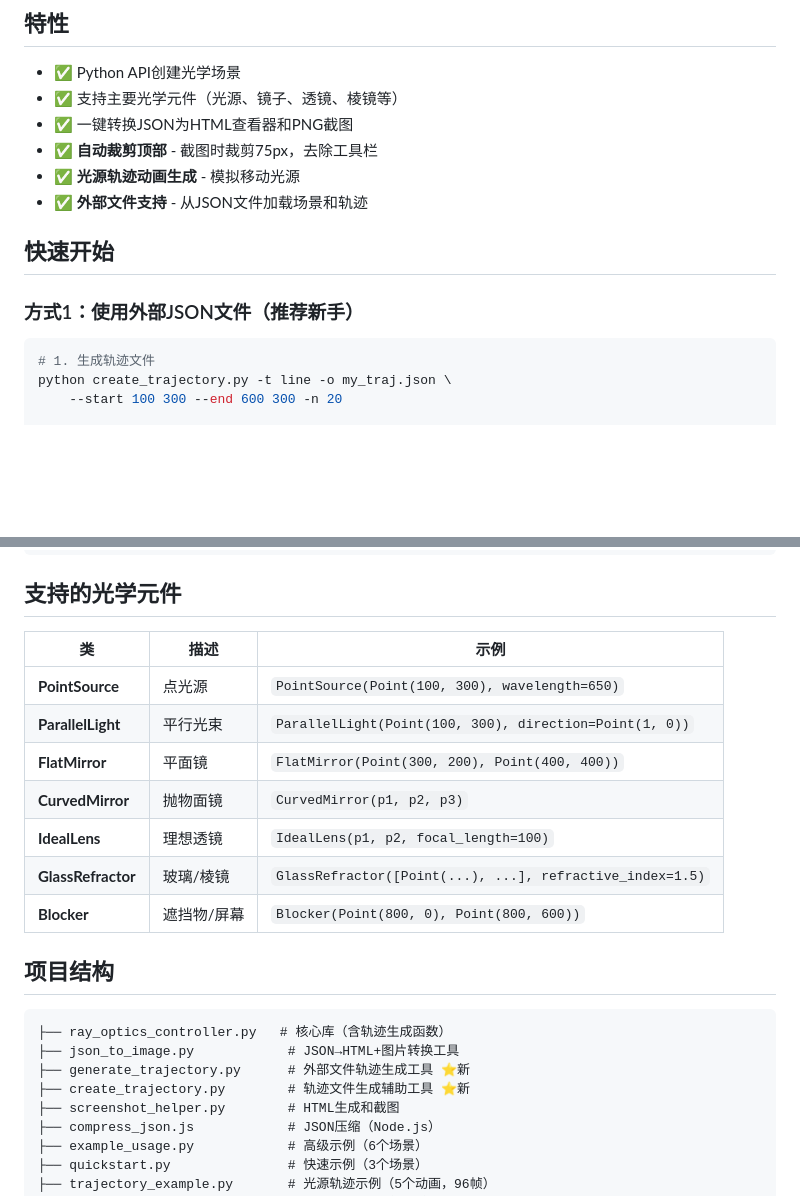
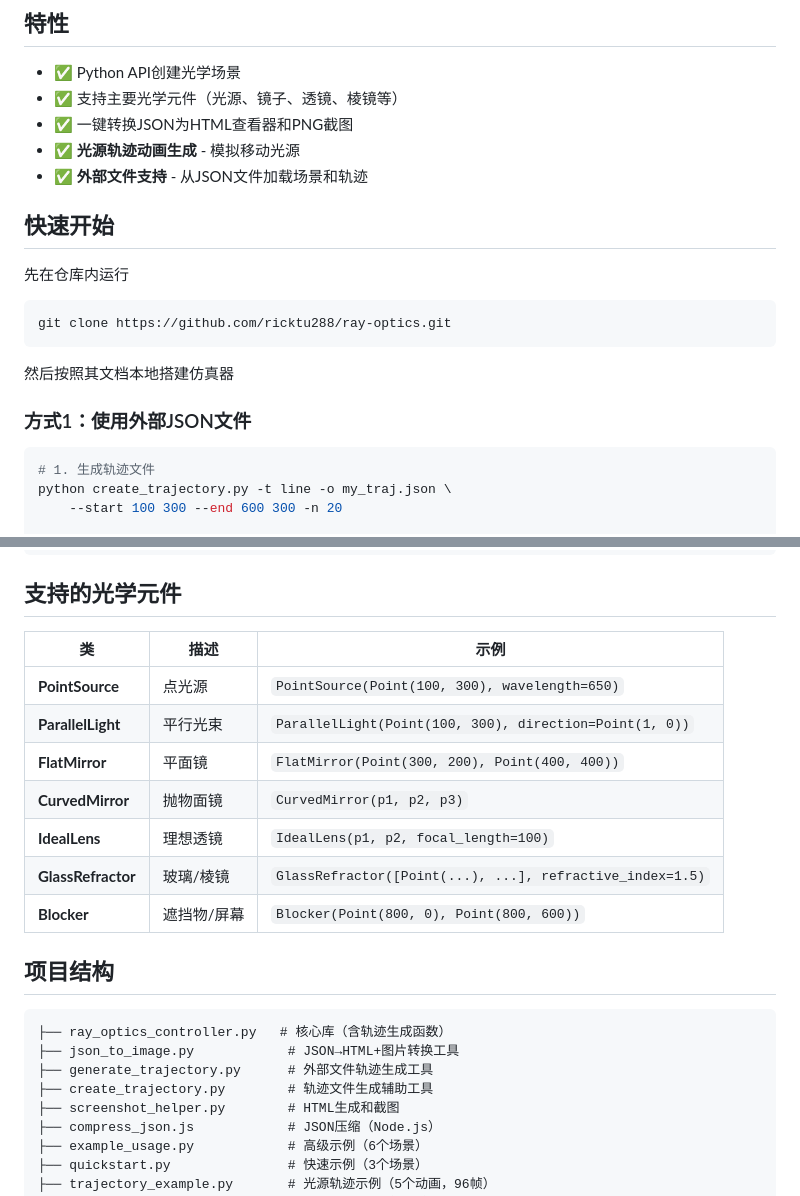
Before and after one commit to koishi510/Optics, a Markdown page: README.md, 2 parts joined by grey strips. Drawn GitHub-style; blank space fills up the shorter version.

Commit message:
docs: readme

````diff
--- a/README.md
+++ b/README.md
@@ -7,13 +7,20 @@
 - ✅ Python API创建光学场景
 - ✅ 支持主要光学元件（光源、镜子、透镜、棱镜等）
 - ✅ 一键转换JSON为HTML查看器和PNG截图
-- ✅ **自动裁剪顶部** - 截图时裁剪75px，去除工具栏
 - ✅ **光源轨迹动画生成** - 模拟移动光源
 - ✅ **外部文件支持** - 从JSON文件加载场景和轨迹
 
 ## 快速开始
 
-### 方式1：使用外部JSON文件（推荐新手）
+先在仓库内运行
+
+```bash
+git clone https://github.com/ricktu288/ray-optics.git
+```
+
+然后按照其文档本地搭建仿真器
+
+### 方式1：使用外部JSON文件
 
 ```bash
 # 1. 生成轨迹文件
@@ -95,23 +102,23 @@ python json_to_image.py
 
 ## 支持的光学元件
 
-| 类 | 描述 | 示例 |
-|---|---|---|
-| **PointSource** | 点光源 | `PointSource(Point(100, 300), wavelength=650)` |
-| **ParallelLight** | 平行光束 | `ParallelLight(Point(100, 300), direction=Point(1, 0))` |
-| **FlatMirror** | 平面镜 | `FlatMirror(Point(300, 200), Point(400, 400))` |
-| **CurvedMirror** | 抛物面镜 | `CurvedMirror(p1, p2, p3)` |
-| **IdealLens** | 理想透镜 | `IdealLens(p1, p2, focal_length=100)` |
-| **GlassRefractor** | 玻璃/棱镜 | `GlassRefractor([Point(...), ...], refractive_index=1.5)` |
-| **Blocker** | 遮挡物/屏幕 | `Blocker(Point(800, 0), Point(800, 600))` |
+| 类                 | 描述        | 示例                                                      |
+| ------------------ | ----------- | --------------------------------------------------------- |
+| **PointSource**    | 点光源      | `PointSource(Point(100, 300), wavelength=650)`            |
+| **ParallelLight**  | 平行光束    | `ParallelLight(Point(100, 300), direction=Point(1, 0))`   |
+| **FlatMirror**     | 平面镜      | `FlatMirror(Point(300, 200), Point(400, 400))`            |
+| **CurvedMirror**   | 抛物面镜    | `CurvedMirror(p1, p2, p3)`                                |
+| **IdealLens**      | 理想透镜    | `IdealLens(p1, p2, focal_length=100)`                     |
+| **GlassRefractor** | 玻璃/棱镜   | `GlassRefractor([Point(...), ...], refractive_index=1.5)` |
+| **Blocker**        | 遮挡物/屏幕 | `Blocker(Point(800, 0), Point(800, 600))`                 |
 
 ## 项目结构
 
 ```
 ├── ray_optics_controller.py   # 核心库（含轨迹生成函数）
 ├── json_to_image.py            # JSON→HTML+图片转换工具
-├── generate_trajectory.py      # 外部文件轨迹生成工具 ⭐新
-├── create_trajectory.py        # 轨迹文件生成辅助工具 ⭐新
+├── generate_trajectory.py      # 外部文件轨迹生成工具
+├── create_trajectory.py        # 轨迹文件生成辅助工具
 ├── screenshot_helper.py        # HTML生成和截图
 ├── compress_json.js            # JSON压缩（Node.js）
 ├── example_usage.py            # 高级示例（6个场景）
````
Also changed, not shown: other parts of README.md (+17 -7 lines).
